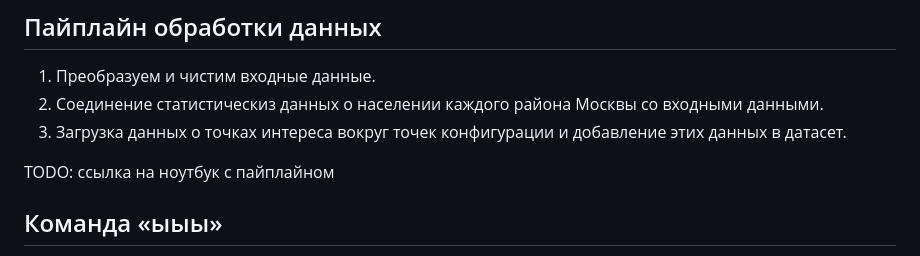
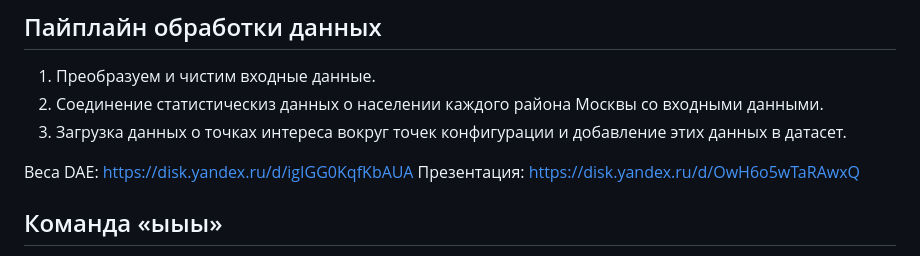
Before and after one commit to Ramil2911/aihacks_2024_media, a Markdown page: README.md, the part around the change. GitHub-like rendering.

```diff
--- a/README.md
+++ b/README.md
@@ -27,7 +27,8 @@
 2. Соединение статистическиз данных о населении каждого района Москвы со входными данными.
 3. Загрузка данных о точках интереса вокруг точек конфигурации и добавление этих данных в датасет.
 
-TODO: ссылка на ноутбук с пайплайном
+Веса DAE: https://disk.yandex.ru/d/igIGG0KqfKbAUA
+Презентация: https://disk.yandex.ru/d/OwH6o5wTaRAwxQ
 
 ## Команда «ыыы»
 - [Рамиль Габдрахманов](https://github.com/Ramil2911) | Капитан команды | ML
```
